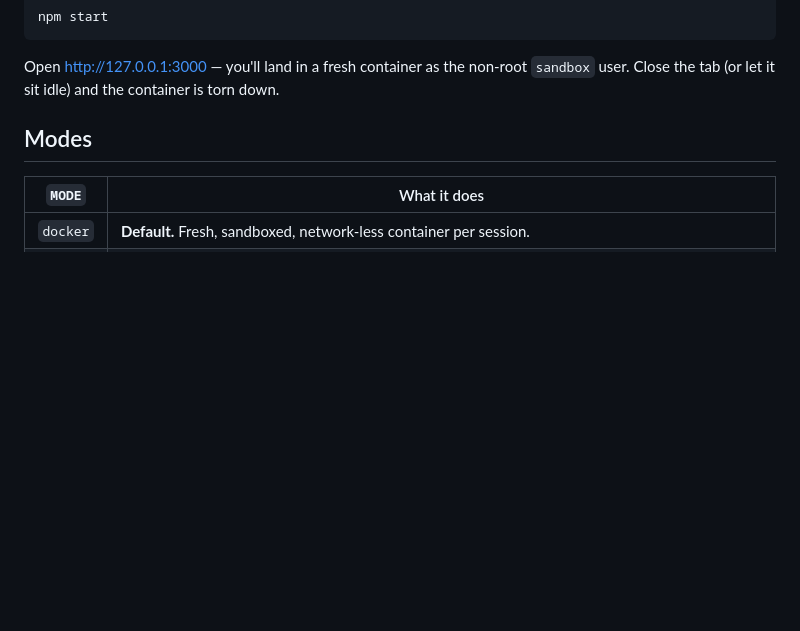
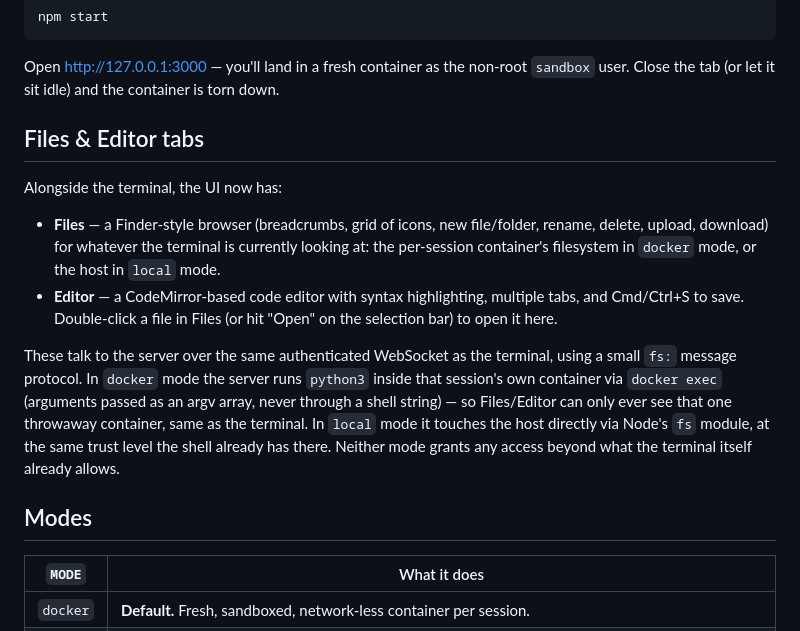
Before and after one commit to Coder5330/webshell, a Markdown page: README.md, the part around the change. Drawn GitHub-style; blank space fills up the shorter version.

```diff
--- a/README.md
+++ b/README.md
@@ -31,6 +31,27 @@ npm start
 Open http://127.0.0.1:3000 — you'll land in a fresh container as the
 non-root `sandbox` user. Close the tab (or let it sit idle) and the
 container is torn down.
+
+## Files & Editor tabs
+
+Alongside the terminal, the UI now has:
+
+- **Files** — a Finder-style browser (breadcrumbs, grid of icons, new
+  file/folder, rename, delete, upload, download) for whatever the terminal
+  is currently looking at: the per-session container's filesystem in
+  `docker` mode, or the host in `local` mode.
+- **Editor** — a CodeMirror-based code editor with syntax highlighting,
+  multiple tabs, and Cmd/Ctrl+S to save. Double-click a file in Files (or
+  hit "Open" on the selection bar) to open it here.
+
+These talk to the server over the same authenticated WebSocket as the
+terminal, using a small `fs:` message protocol. In `docker` mode the server
+runs `python3` inside that session's own container via `docker exec`
+(arguments passed as an argv array, never through a shell string) — so
+Files/Editor can only ever see that one throwaway container, same as the
+terminal. In `local` mode it touches the host directly via Node's `fs`
+module, at the same trust level the shell already has there. Neither mode
+grants any access beyond what the terminal itself already allows.
 
 ## Modes
 
```
